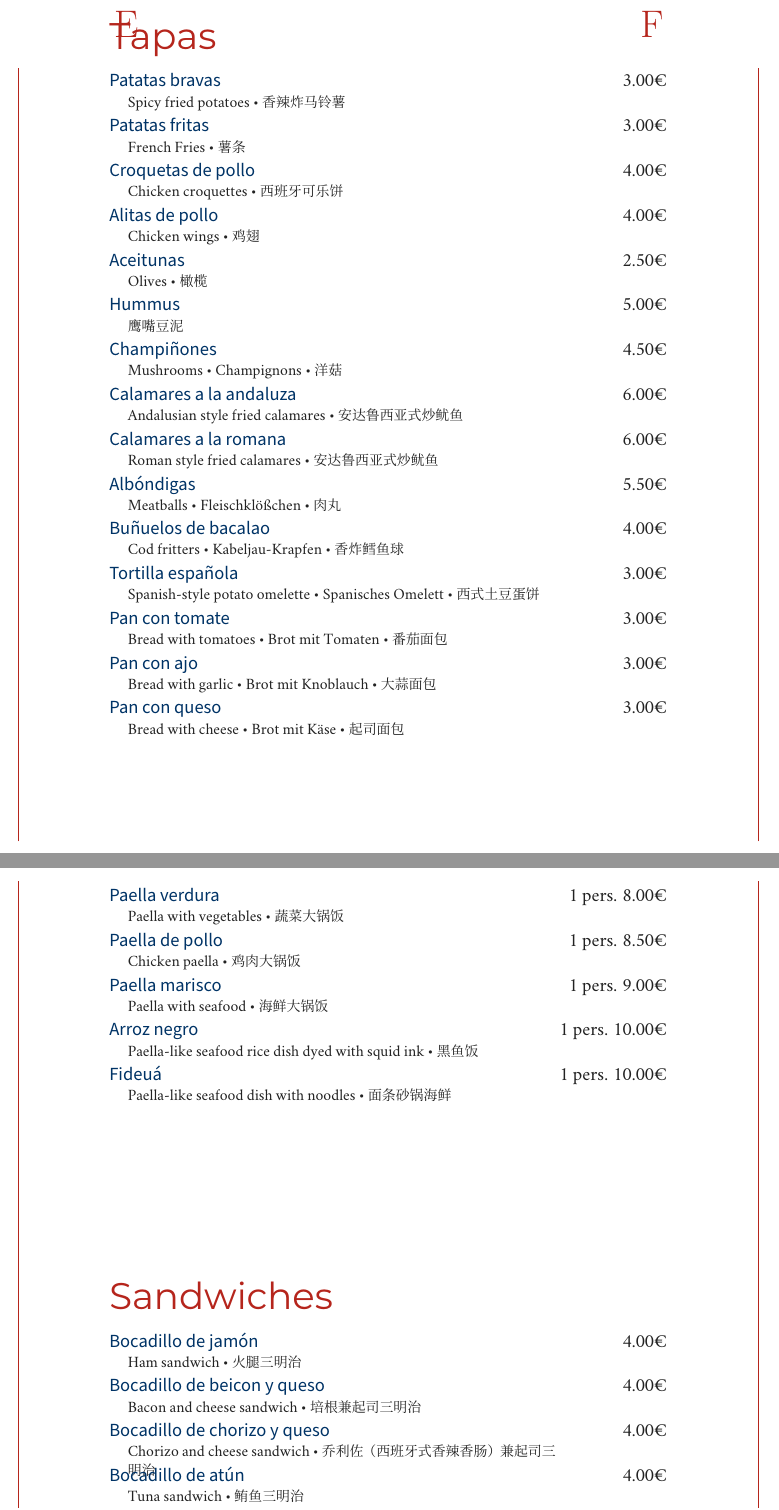
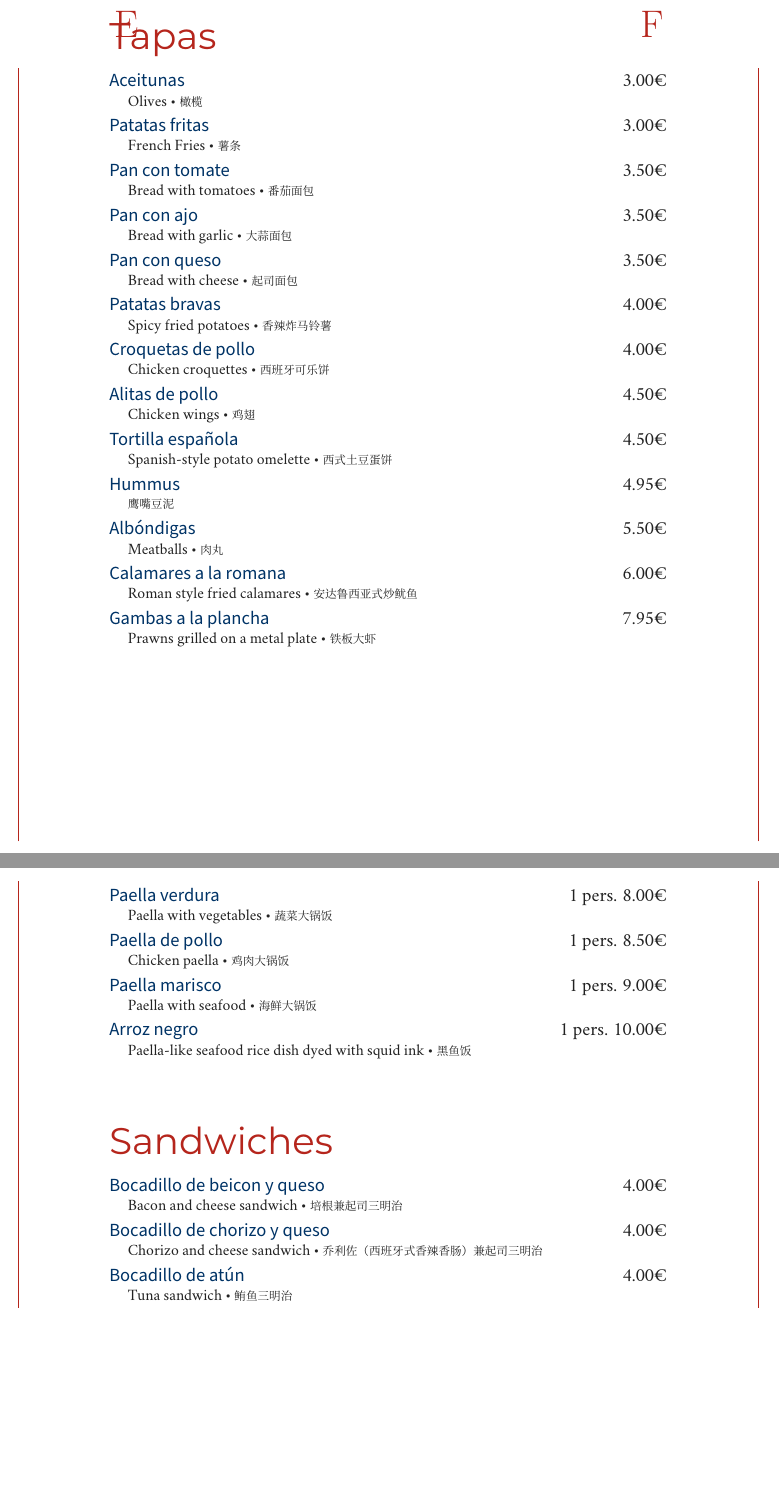
Before and after one commit to moroz/menu_jauco, a LaTeX document (master.tex, which reads paellas.tex, sandwiches.tex, tapas.tex): two parts of pages 1 and 2 of 4, joined at a grey line, cut so that both start at the same text, the shorter picture padded with empty space. Compiled offline with XeLaTeX; a missing font is replaced by an installed copy or a similar font.

Commit message:
Update menu before some match

```diff
--- a/menu.tex
+++ b/master.tex
@@ -3,7 +3,7 @@
 \usepackage[usenames,dvipsnames]{xcolor}
 \usepackage{fontspec,background,xeCJK,changepage}
 
-\setCJKmainfont[Scale=0.9]{Noto Serif CJK SC Light}
+\setCJKmainfont[Scale=0.75]{Noto Serif CJK SC Light}
 \setCJKsansfont{Noto Serif CJK SC Light}
 
 \newfontfamily\LogoText{Montserrat Alternates}
--- a/paellas.tex
+++ b/paellas.tex
@@ -12,7 +12,7 @@
   \Entry{Arroz negro}{1 pers. 10.00\eur}
   \Expl{Paella-like seafood rice dish dyed with squid ink \tb 黑鱼饭}\\
 
-  \Entry{Fideuá}{1 pers. 10.00\eur}
-  \Expl{Paella-like seafood dish with noodles \tb 面条砂锅海鲜}\\
+  % \Entry{Fideuá}{1 pers. 10.00\eur}
+  % \Expl{Paella-like seafood dish with noodles \tb 面条砂锅海鲜}\\
 
 \end{Group}
--- a/sandwiches.tex
+++ b/sandwiches.tex
@@ -1,7 +1,7 @@
 \begin{Group}{Sandwiches}
 
-  \Entry{Bocadillo de jamón}{4.00\eur}
-  \Expl{Ham sandwich \tb 火腿三明治}\\
+  % \Entry{Bocadillo de jamón}{4.00\eur}
+  % \Expl{Ham sandwich \tb 火腿三明治}\\
 
   \Entry{Bocadillo de beicon y queso}{4.00€}
   \Expl{Bacon and cheese sandwich \tb 培根兼起司三明治}\\
--- a/tapas.tex
+++ b/tapas.tex
@@ -1,46 +1,40 @@
 \begin{Group}{Tapas}
-  \Entry{Patatas bravas}{3.00€}
-  \Expl{Spicy fried potatoes \tb 香辣炸马铃薯}\\
+  \Entry{Aceitunas}{3.00\eur}
+  \Expl{Olives \tb 橄榄}\\
 
   \Entry{Patatas fritas}{3.00€}
   \Expl{French Fries \tb 薯条}\\
 
+  \Entry{Pan con tomate}{3.50€}
+  \Expl{Bread with tomatoes \tb 番茄面包}\\
+
+  \Entry{Pan con ajo}{3.50€}
+  \Expl{Bread with garlic \tb 大蒜面包}\\
+
+  \Entry{Pan con queso}{3.50€}
+  \Expl{Bread with cheese \tb 起司面包}\\
+
+  \Entry{Patatas bravas}{4.00€}
+  \Expl{Spicy fried potatoes \tb 香辣炸马铃薯}\\
+
   \Entry{Croquetas de pollo}{4.00€}
   \Expl{Chicken croquettes \tb 西班牙可乐饼}\\
 
-  \Entry{Alitas de pollo}{4.00€}
+  \Entry{Alitas de pollo}{4.50€}
   \Expl{Chicken wings \tb 鸡翅}\\
 
-  \Entry{Aceitunas}{2.50€}
-  \Expl{Olives \tb 橄榄}\\
+  \Entry{Tortilla española}{4.50\eur}
+  \Expl{Spanish-style potato omelette \tb 西式土豆蛋饼}\\
 
-  \Entry{Hummus}{5.00€}
+  \Entry{Hummus}{4.95\eur}
   \Expl{鹰嘴豆泥}\\
 
-  \Entry{Champiñones}{4.50€}
-  \Expl{Mushrooms \tb Champignons \tb 洋菇}\\
-
-  \Entry{Calamares a la andaluza}{6.00\eur}
-  \Expl{Andalusian style fried calamares \tb 安达鲁西亚式炒鱿鱼}\\
+  \Entry{Albóndigas}{5.50€}
+  \Expl{Meatballs \tb 肉丸}\\
 
   \Entry{Calamares a la romana}{6.00\eur}
   \Expl{Roman style fried calamares \tb 安达鲁西亚式炒鱿鱼}\\
 
-  \Entry{Albóndigas}{5.50€}
-  \Expl{Meatballs \tb Fleischklößchen \tb 肉丸}\\
-
-  \Entry{Buñuelos de bacalao}{4.00€}
-  \Expl{Cod fritters \tb Kabeljau-Krapfen \tb 香炸鳕鱼球}\\
-
-  \Entry{Tortilla española}{3.00€}
-  \Expl{Spanish-style potato omelette \tb Spanisches Omelett \tb 西式土豆蛋饼}\\
-
-  \Entry{Pan con tomate}{3.00€}
-  \Expl{Bread with tomatoes \tb Brot mit Tomaten \tb 番茄面包}\\
-
-  \Entry{Pan con ajo}{3.00€}
-  \Expl{Bread with garlic \tb Brot mit Knoblauch \tb 大蒜面包}\\
-
-  \Entry{Pan con queso}{3.00€}
-  \Expl{Bread with cheese \tb Brot mit Käse \tb 起司面包}\\
+  \Entry{Gambas a la plancha}{7.95\eur}
+  \Expl{Prawns grilled on a metal plate \tb 铁板大虾}
 \end{Group}
```
Also changed, not shown: bebidas.tex (+10 -7 lines), pasta.tex (+2 -2 lines), pizza.tex (+3 -7 lines), platos_combinados.tex (+1 -1 lines), 1 other file.
